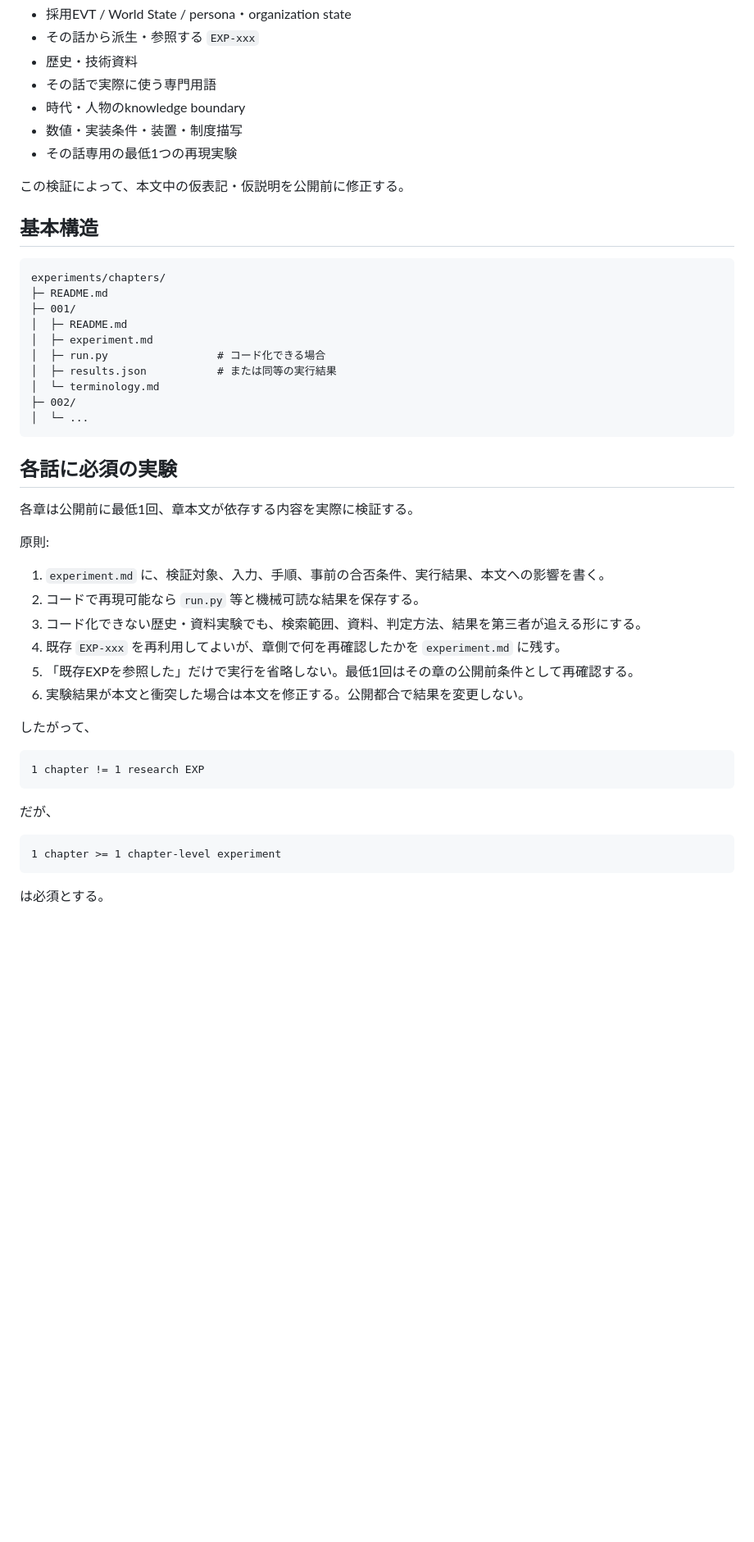
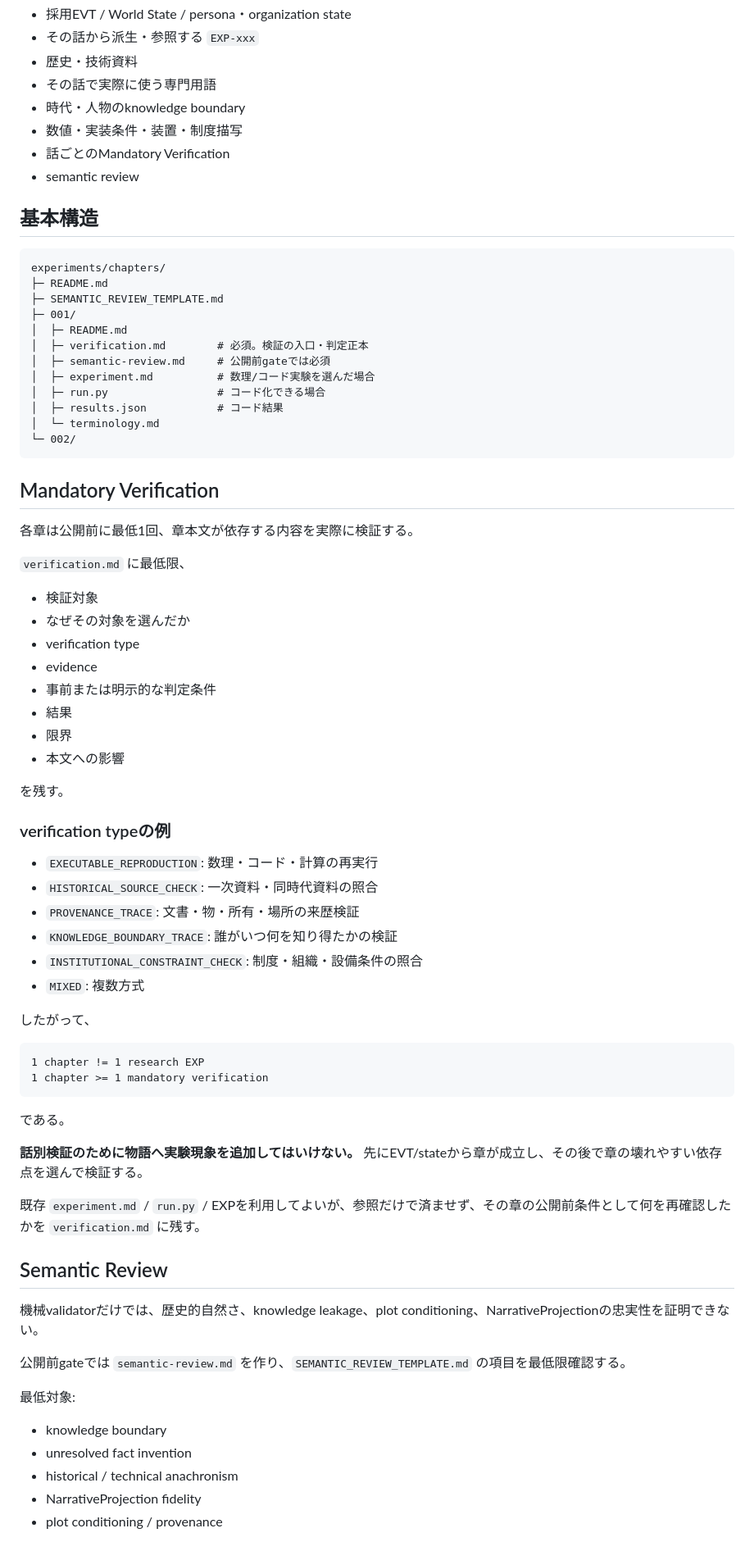
Before and after one commit to Unjuno/tensei-neural-network, a Markdown page: experiments/chapters/README.md, the part around one of its changes. Shown at 82% size. Rendered like a GitHub page; blank space fills up the shorter version.

Commit message:
話別必須実験をMandatory Verificationへ一般化

````diff
--- a/experiments/chapters/README.md
+++ b/experiments/chapters/README.md
@@ -18,48 +16,76 @@
 - その話で実際に使う専門用語
 - 時代・人物のknowledge boundary
 - 数値・実装条件・装置・制度描写
-- その話専用の最低1つの再現実験
-
-この検証によって、本文中の仮表記・仮説明を公開前に修正する。
+- 話ごとのMandatory Verification
+- semantic review
 
 ## 基本構造
 
 ```text
 experiments/chapters/
 ├─ README.md
+├─ SEMANTIC_REVIEW_TEMPLATE.md
 ├─ 001/
 │  ├─ README.md
-│  ├─ experiment.md
+│  ├─ verification.md        # 必須。検証の入口・判定正本
+│  ├─ semantic-review.md     # 公開前gateでは必須
+│  ├─ experiment.md          # 数理/コード実験を選んだ場合
 │  ├─ run.py                 # コード化できる場合
-│  ├─ results.json           # または同等の実行結果
+│  ├─ results.json           # コード結果
 │  └─ terminology.md
-├─ 002/
-│  └─ ...
+└─ 002/
 ```
 
-## 各話に必須の実験
+## Mandatory Verification
 
 各章は公開前に最低1回、章本文が依存する内容を実際に検証する。
 
-原則:
+`verification.md` に最低限、
 
-1. `experiment.md` に、検証対象、入力、手順、事前の合否条件、実行結果、本文への影響を書く。
-2. コードで再現可能なら `run.py` 等と機械可読な結果を保存する。
-3. コード化できない歴史・資料実験でも、検索範囲、資料、判定方法、結果を第三者が追える形にする。
-4. 既存 `EXP-xxx` を再利用してよいが、章側で何を再確認したかを `experiment.md` に残す。
-5. 「既存EXPを参照した」だけで実行を省略しない。最低1回はその章の公開前条件として再確認する。
-6. 実験結果が本文と衝突した場合は本文を修正する。公開都合で結果を変更しない。
+- 検証対象
+- なぜその対象を選んだか
+- verification type
+- evidence
+- 事前または明示的な判定条件
+- 結果
+- 限界
+- 本文への影響
+
+を残す。
+
+### verification typeの例
+
+- `EXECUTABLE_REPRODUCTION`: 数理・コード・計算の再実行
+- `HISTORICAL_SOURCE_CHECK`: 一次資料・同時代資料の照合
+- `PROVENANCE_TRACE`: 文書・物・所有・場所の来歴検証
+- `KNOWLEDGE_BOUNDARY_TRACE`: 誰がいつ何を知り得たかの検証
+- `INSTITUTIONAL_CONSTRAINT_CHECK`: 制度・組織・設備条件の照合
+- `MIXED`: 複数方式
 
 したがって、
 
 ```text
 1 chapter != 1 research EXP
+1 chapter >= 1 mandatory verification
 ```
 
-だが、
+である。
 
-```text
-1 chapter >= 1 chapter-level experiment
-```
+**話別検証のために物語へ実験現象を追加してはいけない。** 先にEVT/stateから章が成立し、その後で章の壊れやすい依存点を選んで検証する。
 
-は必須とする。
+既存 `experiment.md` / `run.py` / EXPを利用してよいが、参照だけで済ませず、その章の公開前条件として何を再確認したかを `verification.md` に残す。
+
+## Semantic Review
+
+機械validatorだけでは、歴史的自然さ、knowledge leakage、plot conditioning、NarrativeProjectionの忠実性を証明できない。
+
+公開前gateでは `semantic-review.md` を作り、`SEMANTIC_REVIEW_TEMPLATE.md` の項目を最低限確認する。
+
+最低対象:
+
+- knowledge boundary
+- unresolved fact invention
+- historical / technical anachronism
+- NarrativeProjection fidelity
+- plot conditioning / provenance
+
````
Also changed, not shown: other parts of experiments/chapters/README.md (+34 -56 lines).
